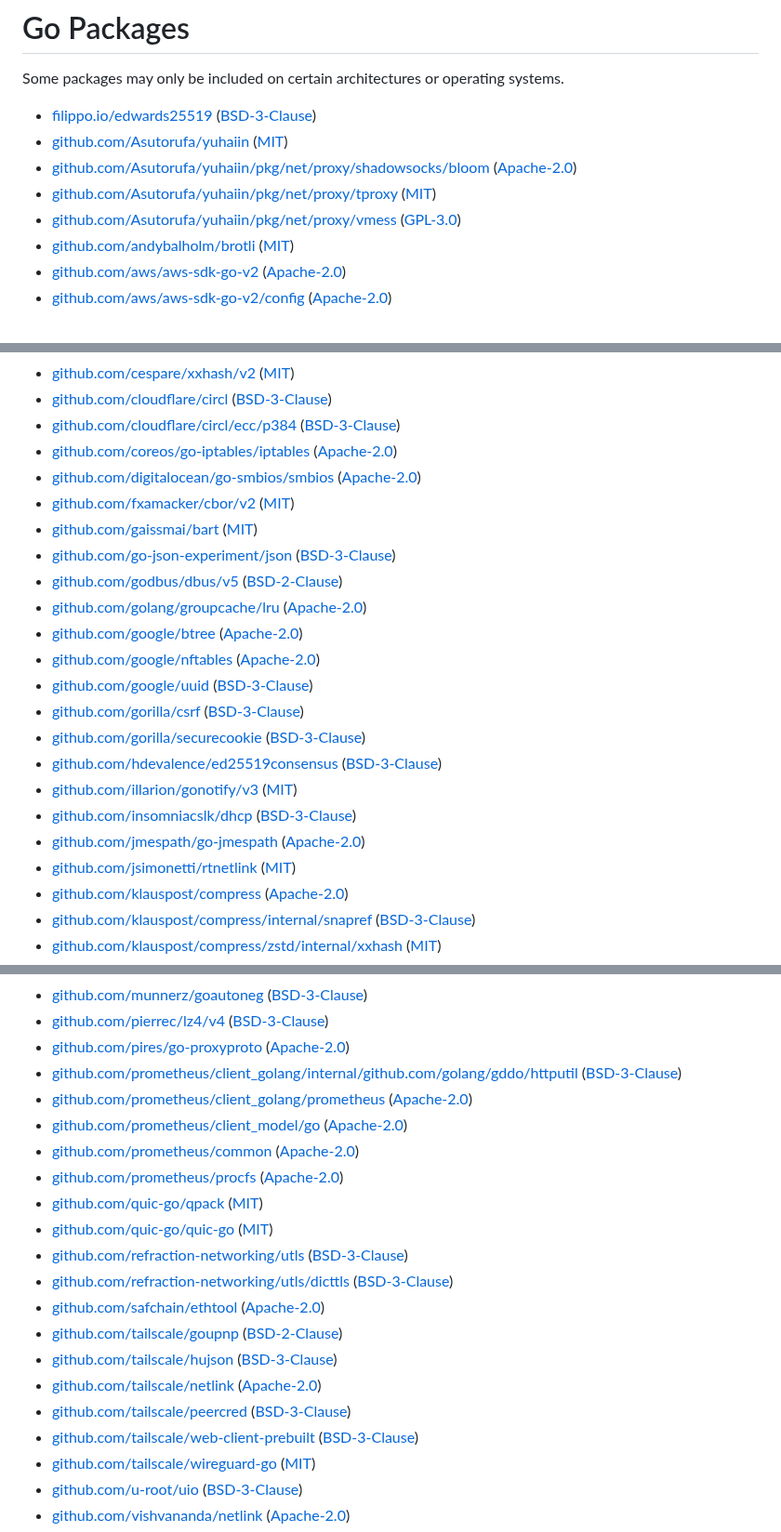
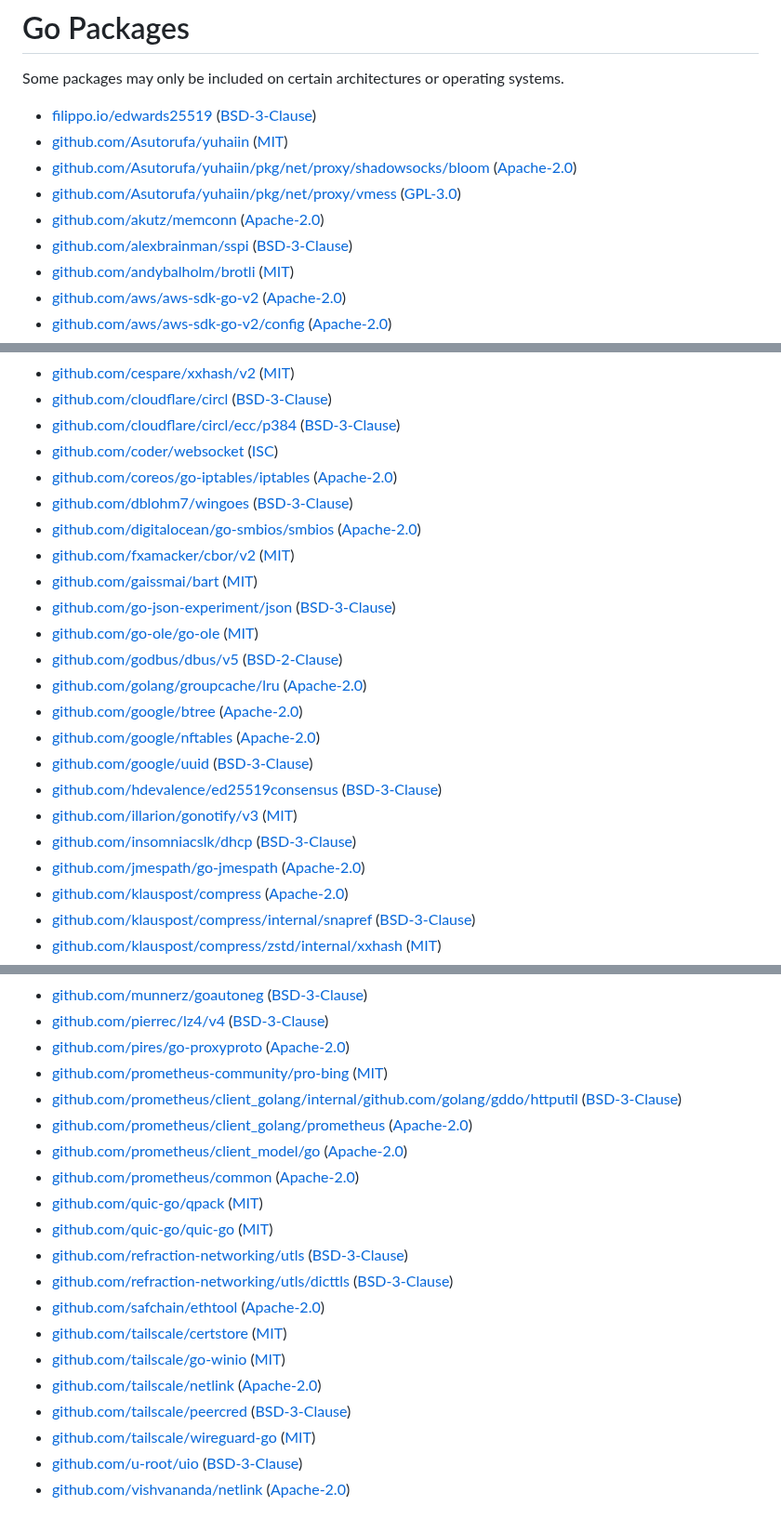
Before and after one commit to yuhaiin/yuhaiin, a Markdown page: licenses/android.md, 3 parts joined by grey strips. Shown at 93% size. Rendered like a GitHub page.

Commit message:
licenses: update yuhaiin licenses
Signed-off-by: License Updater <noreply+licenses-updater@github.com>

```diff
--- a/licenses/android.md
+++ b/licenses/android.md
@@ -5,8 +5,9 @@ Some packages may only be included on certain architectures or operating systems
 - [filippo.io/edwards25519](https://pkg.go.dev/filippo.io/edwards25519) ([BSD-3-Clause](https://github.com/FiloSottile/edwards25519/blob/v1.1.0/LICENSE))
 - [github.com/Asutorufa/yuhaiin](https://pkg.go.dev/github.com/Asutorufa/yuhaiin) ([MIT](https://github.com/Asutorufa/yuhaiin/blob/HEAD/LICENSE))
 - [github.com/Asutorufa/yuhaiin/pkg/net/proxy/shadowsocks/bloom](https://pkg.go.dev/github.com/Asutorufa/yuhaiin/pkg/net/proxy/shadowsocks/bloom) ([Apache-2.0](https://github.com/Asutorufa/yuhaiin/blob/HEAD/pkg/net/proxy/shadowsocks/bloom/LICENSE))
-- [github.com/Asutorufa/yuhaiin/pkg/net/proxy/tproxy](https://pkg.go.dev/github.com/Asutorufa/yuhaiin/pkg/net/proxy/tproxy) ([MIT](https://github.com/Asutorufa/yuhaiin/blob/HEAD/pkg/net/proxy/tproxy/LICENCE))
 - [github.com/Asutorufa/yuhaiin/pkg/net/proxy/vmess](https://pkg.go.dev/github.com/Asutorufa/yuhaiin/pkg/net/proxy/vmess) ([GPL-3.0](https://github.com/Asutorufa/yuhaiin/blob/HEAD/pkg/net/proxy/vmess/LICENSE))
+- [github.com/akutz/memconn](https://pkg.go.dev/github.com/akutz/memconn) ([Apache-2.0](https://github.com/akutz/memconn/blob/v0.1.0/LICENSE))
+- [github.com/alexbrainman/sspi](https://pkg.go.dev/github.com/alexbrainman/sspi) ([BSD-3-Clause](https://github.com/alexbrainman/sspi/blob/1a75b4708caa/LICENSE))
 - [github.com/andybalholm/brotli](https://pkg.go.dev/github.com/andybalholm/brotli) ([MIT](https://github.com/andybalholm/brotli/blob/v1.1.0/LICENSE))
 - [github.com/aws/aws-sdk-go-v2](https://pkg.go.dev/github.com/aws/aws-sdk-go-v2) ([Apache-2.0](https://github.com/aws/aws-sdk-go-v2/blob/v1.36.0/LICENSE.txt))
 - [github.com/aws/aws-sdk-go-v2/config](https://pkg.go.dev/github.com/aws/aws-sdk-go-v2/config) ([Apache-2.0](https://github.com/aws/aws-sdk-go-v2/blob/config/v1.29.5/config/LICENSE.txt))
@@ -28,23 +29,23 @@ Some packages may only be included on certain architectures or operating systems
 - [github.com/cespare/xxhash/v2](https://pkg.go.dev/github.com/cespare/xxhash/v2) ([MIT](https://github.com/cespare/xxhash/blob/v2.3.0/LICENSE.txt))
 - [github.com/cloudflare/circl](https://pkg.go.dev/github.com/cloudflare/circl) ([BSD-3-Clause](https://github.com/cloudflare/circl/blob/v1.3.7/LICENSE))
 - [github.com/cloudflare/circl/ecc/p384](https://pkg.go.dev/github.com/cloudflare/circl/ecc/p384) ([BSD-3-Clause](https://github.com/cloudflare/circl/blob/v1.3.7/ecc/p384/LICENSE))
+- [github.com/coder/websocket](https://pkg.go.dev/github.com/coder/websocket) ([ISC](https://github.com/coder/websocket/blob/v1.8.12/LICENSE.txt))
 - [github.com/coreos/go-iptables/iptables](https://pkg.go.dev/github.com/coreos/go-iptables/iptables) ([Apache-2.0](https://github.com/coreos/go-iptables/blob/65c67c9f46e6/LICENSE))
+- [github.com/dblohm7/wingoes](https://pkg.go.dev/github.com/dblohm7/wingoes) ([BSD-3-Clause](https://github.com/dblohm7/wingoes/blob/a09d6be7affa/LICENSE))
 - [github.com/digitalocean/go-smbios/smbios](https://pkg.go.dev/github.com/digitalocean/go-smbios/smbios) ([Apache-2.0](https://github.com/digitalocean/go-smbios/blob/390a4f403a8e/LICENSE.md))
 - [github.com/fxamacker/cbor/v2](https://pkg.go.dev/github.com/fxamacker/cbor/v2) ([MIT](https://github.com/fxamacker/cbor/blob/v2.7.0/LICENSE))
 - [github.com/gaissmai/bart](https://pkg.go.dev/github.com/gaissmai/bart) ([MIT](https://github.com/gaissmai/bart/blob/v0.18.0/LICENSE))
 - [github.com/go-json-experiment/json](https://pkg.go.dev/github.com/go-json-experiment/json) ([BSD-3-Clause](https://github.com/go-json-experiment/json/blob/d3c622f1b874/LICENSE))
+- [github.com/go-ole/go-ole](https://pkg.go.dev/github.com/go-ole/go-ole) ([MIT](https://github.com/go-ole/go-ole/blob/v1.3.0/LICENSE))
 - [github.com/godbus/dbus/v5](https://pkg.go.dev/github.com/godbus/dbus/v5) ([BSD-2-Clause](https://github.com/godbus/dbus/blob/c266b19b28e9/LICENSE))
 - [github.com/golang/groupcache/lru](https://pkg.go.dev/github.com/golang/groupcache/lru) ([Apache-2.0](https://github.com/golang/groupcache/blob/41bb18bfe9da/LICENSE))
 - [github.com/google/btree](https://pkg.go.dev/github.com/google/btree) ([Apache-2.0](https://github.com/google/btree/blob/v1.1.2/LICENSE))
 - [github.com/google/nftables](https://pkg.go.dev/github.com/google/nftables) ([Apache-2.0](https://github.com/google/nftables/blob/v0.3.0/LICENSE))
 - [github.com/google/uuid](https://pkg.go.dev/github.com/google/uuid) ([BSD-3-Clause](https://github.com/google/uuid/blob/v1.6.0/LICENSE))
-- [github.com/gorilla/csrf](https://pkg.go.dev/github.com/gorilla/csrf) ([BSD-3-Clause](https://github.com/gorilla/csrf/blob/9dd6af1f6d30/LICENSE))
-- [github.com/gorilla/securecookie](https://pkg.go.dev/github.com/gorilla/securecookie) ([BSD-3-Clause](https://github.com/gorilla/securecookie/blob/v1.1.2/LICENSE))
 - [github.com/hdevalence/ed25519consensus](https://pkg.go.dev/github.com/hdevalence/ed25519consensus) ([BSD-3-Clause](https://github.com/hdevalence/ed25519consensus/blob/v0.2.0/LICENSE))
 - [github.com/illarion/gonotify/v3](https://pkg.go.dev/github.com/illarion/gonotify/v3) ([MIT](https://github.com/illarion/gonotify/blob/v3.0.2/LICENSE))
 - [github.com/insomniacslk/dhcp](https://pkg.go.dev/github.com/insomniacslk/dhcp) ([BSD-3-Clause](https://github.com/insomniacslk/dhcp/blob/8c70d406f6d2/LICENSE))
 - [github.com/jmespath/go-jmespath](https://pkg.go.dev/github.com/jmespath/go-jmespath) ([Apache-2.0](https://github.com/jmespath/go-jmespath/blob/v0.4.0/LICENSE))
-- [github.com/jsimonetti/rtnetlink](https://pkg.go.dev/github.com/jsimonetti/rtnetlink) ([MIT](https://github.com/jsimonetti/rtnetlink/blob/v1.4.0/LICENSE.md))
 - [github.com/klauspost/compress](https://pkg.go.dev/github.com/klauspost/compress) ([Apache-2.0](https://github.com/klauspost/compress/blob/v1.17.11/LICENSE))
 - [github.com/klauspost/compress/internal/snapref](https://pkg.go.dev/github.com/klauspost/compress/internal/snapref) ([BSD-3-Clause](https://github.com/klauspost/compress/blob/v1.17.11/internal/snapref/LICENSE))
 - [github.com/klauspost/compress/zstd/internal/xxhash](https://pkg.go.dev/github.com/klauspost/compress/zstd/internal/xxhash) ([MIT](https://github.com/klauspost/compress/blob/v1.17.11/zstd/internal/xxhash/LICENSE.txt))
@@ -60,21 +61,20 @@ Some packages may only be included on certain architectures or operating systems
 - [github.com/munnerz/goautoneg](https://pkg.go.dev/github.com/munnerz/goautoneg) ([BSD-3-Clause](https://github.com/munnerz/goautoneg/blob/a7dc8b61c822/LICENSE))
 - [github.com/pierrec/lz4/v4](https://pkg.go.dev/github.com/pierrec/lz4/v4) ([BSD-3-Clause](https://github.com/pierrec/lz4/blob/v4.1.21/LICENSE))
 - [github.com/pires/go-proxyproto](https://pkg.go.dev/github.com/pires/go-proxyproto) ([Apache-2.0](https://github.com/pires/go-proxyproto/blob/v0.7.0/LICENSE))
+- [github.com/prometheus-community/pro-bing](https://pkg.go.dev/github.com/prometheus-community/pro-bing) ([MIT](https://github.com/prometheus-community/pro-bing/blob/v0.4.0/LICENSE))
 - [github.com/prometheus/client_golang/internal/github.com/golang/gddo/httputil](https://pkg.go.dev/github.com/prometheus/client_golang/internal/github.com/golang/gddo/httputil) ([BSD-3-Clause](https://github.com/prometheus/client_golang/blob/v1.21.1/internal/github.com/golang/gddo/LICENSE))
 - [github.com/prometheus/client_golang/prometheus](https://pkg.go.dev/github.com/prometheus/client_golang/prometheus) ([Apache-2.0](https://github.com/prometheus/client_golang/blob/v1.21.1/LICENSE))
 - [github.com/prometheus/client_model/go](https://pkg.go.dev/github.com/prometheus/client_model/go) ([Apache-2.0](https://github.com/prometheus/client_model/blob/v0.6.1/LICENSE))
 - [github.com/prometheus/common](https://pkg.go.dev/github.com/prometheus/common) ([Apache-2.0](https://github.com/prometheus/common/blob/v0.62.0/LICENSE))
-- [github.com/prometheus/procfs](https://pkg.go.dev/github.com/prometheus/procfs) ([Apache-2.0](https://github.com/prometheus/procfs/blob/v0.15.1/LICENSE))
 - [github.com/quic-go/qpack](https://pkg.go.dev/github.com/quic-go/qpack) ([MIT](https://github.com/quic-go/qpack/blob/v0.5.1/LICENSE.md))
 - [github.com/quic-go/quic-go](https://pkg.go.dev/github.com/quic-go/quic-go) ([MIT](https://github.com/quic-go/quic-go/blob/v0.50.0/LICENSE))
 - [github.com/refraction-networking/utls](https://pkg.go.dev/github.com/refraction-networking/utls) ([BSD-3-Clause](https://github.com/refraction-networking/utls/blob/v1.6.7/LICENSE))
 - [github.com/refraction-networking/utls/dicttls](https://pkg.go.dev/github.com/refraction-networking/utls/dicttls) ([BSD-3-Clause](https://github.com/refraction-networking/utls/blob/v1.6.7/dicttls/LICENSE))
 - [github.com/safchain/ethtool](https://pkg.go.dev/github.com/safchain/ethtool) ([Apache-2.0](https://github.com/safchain/ethtool/blob/v0.3.0/LICENSE))
-- [github.com/tailscale/goupnp](https://pkg.go.dev/github.com/tailscale/goupnp) ([BSD-2-Clause](https://github.com/tailscale/goupnp/blob/c64d0f06ea05/LICENSE))
-- [github.com/tailscale/hujson](https://pkg.go.dev/github.com/tailscale/hujson) ([BSD-3-Clause](https://github.com/tailscale/hujson/blob/20486734a56a/LICENSE))
+- [github.com/tailscale/certstore](https://pkg.go.dev/github.com/tailscale/certstore) ([MIT](https://github.com/tailscale/certstore/blob/d3fa0460f47e/LICENSE.md))
+- [github.com/tailscale/go-winio](https://pkg.go.dev/github.com/tailscale/go-winio) ([MIT](https://github.com/tailscale/go-winio/blob/c4f33415bf55/LICENSE))
 - [github.com/tailscale/netlink](https://pkg.go.dev/github.com/tailscale/netlink) ([Apache-2.0](https://github.com/tailscale/netlink/blob/4d49adab4de7/LICENSE))
 - [github.com/tailscale/peercred](https://pkg.go.dev/github.com/tailscale/peercred) ([BSD-3-Clause](https://github.com/tailscale/peercred/blob/35a0c7bd7edc/LICENSE))
-- [github.com/tailscale/web-client-prebuilt](https://pkg.go.dev/github.com/tailscale/web-client-prebuilt) ([BSD-3-Clause](https://github.com/tailscale/web-client-prebuilt/blob/d4cd19a26976/LICENSE))
 - [github.com/tailscale/wireguard-go](https://pkg.go.dev/github.com/tailscale/wireguard-go) ([MIT](https://github.com/tailscale/wireguard-go/blob/91a0587fb251/LICENSE))
 - [github.com/u-root/uio](https://pkg.go.dev/github.com/u-root/uio) ([BSD-3-Clause](https://github.com/u-root/uio/blob/d2acac8f3701/LICENSE))
 - [github.com/vishvananda/netlink](https://pkg.go.dev/github.com/vishvananda/netlink) ([Apache-2.0](https://github.com/vishvananda/netlink/blob/v1.3.0/LICENSE))
```
Also changed, not shown: other parts of licenses/android.md (+3 -0 lines), licenses/yuhaiin.md (+11 -8 lines).
